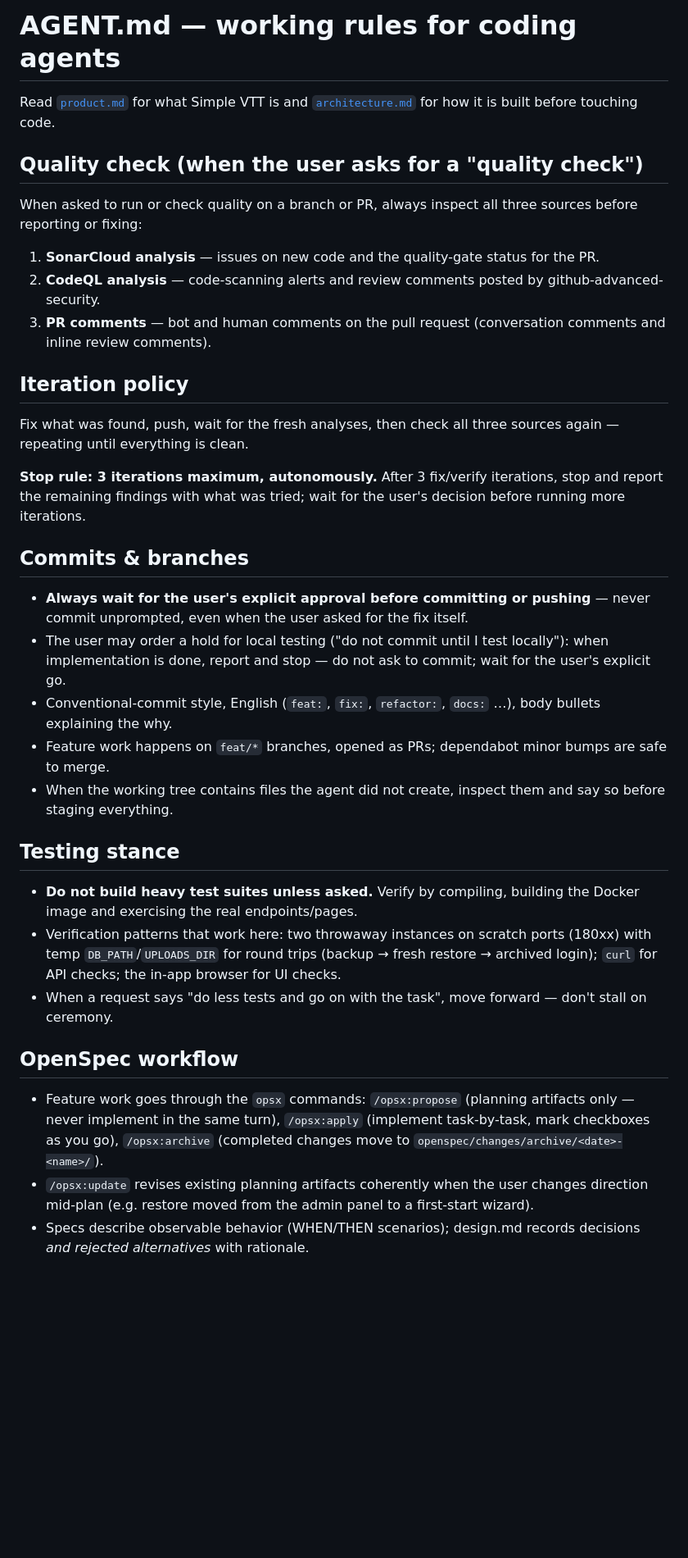
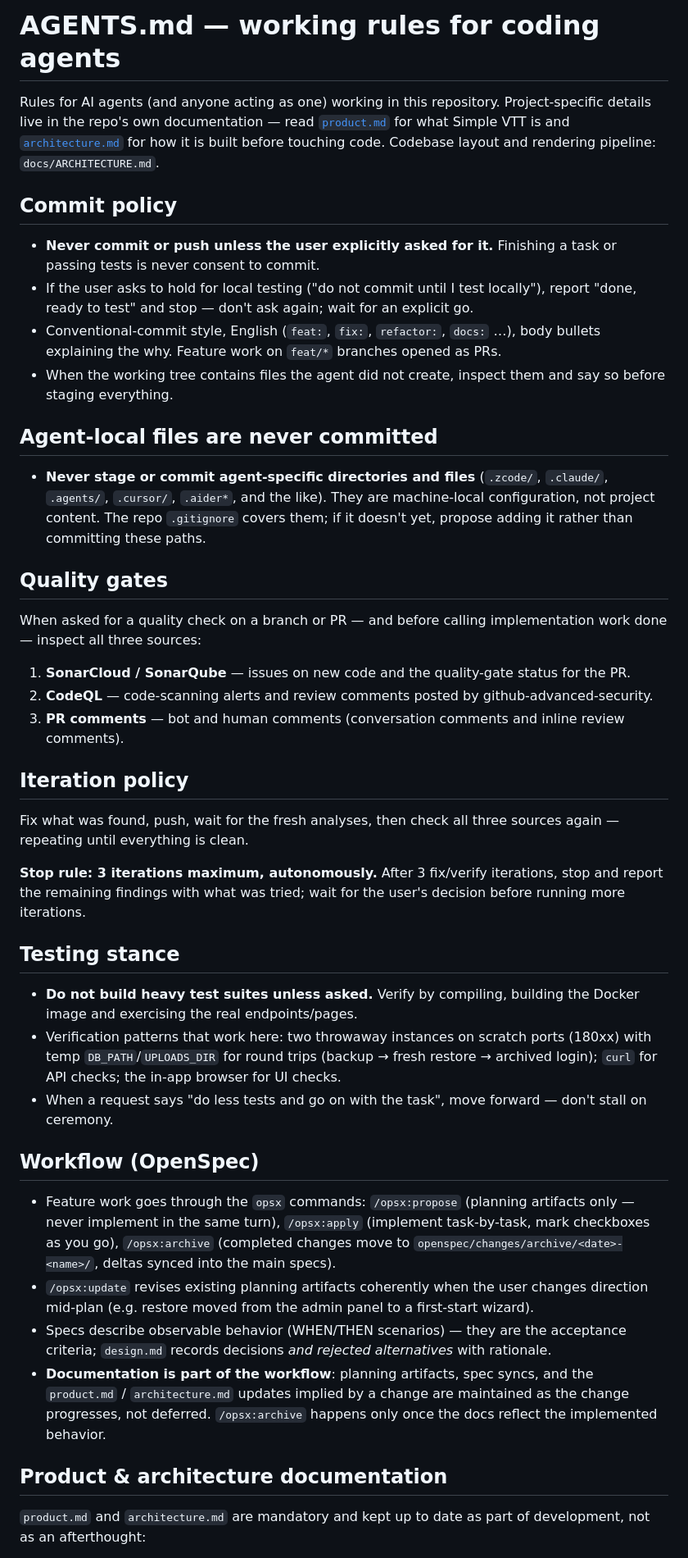
Before and after one commit to radixhomework/simple-vtt, a Markdown page: AGENTS.md, the part around one of its changes. Shown at 82% size. GitHub-like rendering; blank space fills up the shorter version.

Commit message:
docs: align AGENTS.md with the radixhomework/default-template
Adopt the org template's structure and clauses: agent-local files are
never committed, documentation (product/architecture) is part of the
workflow, doc edits need approval. Repo-specific rules prevail where
they conflict (file names, quality-check wording) and the extras stay
(OpenSpec details, verification patterns, code conventions).

```diff
--- a/AGENTS.md
+++ b/AGENTS.md
@@ -1,20 +1,43 @@
-# AGENT.md — working rules for coding agents
+# AGENTS.md — working rules for coding agents
 
-Read [`product.md`](product.md) for what Simple VTT is and
+Rules for AI agents (and anyone acting as one) working in this repository.
+Project-specific details live in the repo's own documentation — read
+[`product.md`](product.md) for what Simple VTT is and
 [`architecture.md`](architecture.md) for how it is built before touching
-code.
+code. Codebase layout and rendering pipeline: `docs/ARCHITECTURE.md`.
 
-## Quality check (when the user asks for a "quality check")
+## Commit policy
 
-When asked to run or check quality on a branch or PR, always inspect all
-three sources before reporting or fixing:
+- **Never commit or push unless the user explicitly asked for it.**
+  Finishing a task or passing tests is never consent to commit.
+- If the user asks to hold for local testing ("do not commit until I test
+  locally"), report "done, ready to test" and stop — don't ask again; wait
+  for an explicit go.
+- Conventional-commit style, English (`feat:`, `fix:`, `refactor:`,
+  `docs:` …), body bullets explaining the why. Feature work on `feat/*`
+  branches opened as PRs.
+- When the working tree contains files the agent did not create, inspect
+  them and say so before staging everything.
 
-1. **SonarCloud analysis** — issues on new code and the quality-gate status
-   for the PR.
-2. **CodeQL analysis** — code-scanning alerts and review comments posted by
+## Agent-local files are never committed
+
+- **Never stage or commit agent-specific directories and files**
+  (`.zcode/`, `.claude/`, `.agents/`, `.cursor/`, `.aider*`, and the like).
+  They are machine-local configuration, not project content. The repo
+  `.gitignore` covers them; if it doesn't yet, propose adding it rather
+  than committing these paths.
+
+## Quality gates
+
+When asked for a quality check on a branch or PR — and before calling
+implementation work done — inspect all three sources:
+
+1. **SonarCloud / SonarQube** — issues on new code and the quality-gate
+   status for the PR.
+2. **CodeQL** — code-scanning alerts and review comments posted by
    github-advanced-security.
-3. **PR comments** — bot and human comments on the pull request
-   (conversation comments and inline review comments).
+3. **PR comments** — bot and human comments (conversation comments and
+   inline review comments).
 
 ## Iteration policy
 
@@ -24,21 +47,6 @@ sources again — repeating until everything is clean.
 **Stop rule: 3 iterations maximum, autonomously.** After 3 fix/verify
 iterations, stop and report the remaining findings with what was tried;
 wait for the user's decision before running more iterations.
-
-## Commits & branches
-
-- **Always wait for the user's explicit approval before committing or
-  pushing** — never commit unprompted, even when the user asked for the fix
-  itself.
-- The user may order a hold for local testing ("do not commit until I test
-  locally"): when implementation is done, report and stop — do not ask to
-  commit; wait for the user's explicit go.
-- Conventional-commit style, English (`feat:`, `fix:`, `refactor:`,
-  `docs:` …), body bullets explaining the why.
-- Feature work happens on `feat/*` branches, opened as PRs; dependabot
-  minor bumps are safe to merge.
-- When the working tree contains files the agent did not create, inspect
-  them and say so before staging everything.
 
 ## Testing stance
 
@@ -51,14 +59,27 @@ wait for the user's decision before running more iterations.
 - When a request says "do less tests and go on with the task", move
   forward — don't stall on ceremony.
 
-## OpenSpec workflow
+## Workflow (OpenSpec)
 
 - Feature work goes through the `opsx` commands: `/opsx:propose` (planning
   artifacts only — never implement in the same turn), `/opsx:apply`
   (implement task-by-task, mark checkboxes as you go), `/opsx:archive`
-  (completed changes move to `openspec/changes/archive/<date>-<name>/`).
+  (completed changes move to `openspec/changes/archive/<date>-<name>/`,
+  deltas synced into the main specs).
 - `/opsx:update` revises existing planning artifacts coherently when the
   user changes direction mid-plan (e.g. restore moved from the admin panel
   to a first-start wizard).
-- Specs describe observable behavior (WHEN/THEN scenarios); design.md
-  records decisions *and rejected alternatives* with rationale.
+- Specs describe observable behavior (WHEN/THEN scenarios) — they are the
+  acceptance criteria; `design.md` records decisions *and rejected
+  alternatives* with rationale.
+- **Documentation is part of the workflow**: planning artifacts, spec
+  syncs, and the `product.md` / `architecture.md` updates implied by a
+  change are maintained as the change progresses, not deferred.
+  `/opsx:archive` happens only once the docs reflect the implemented
+  behavior.
+
+## Product & architecture documentation
+
+`product.md` and `architecture.md` are mandatory and kept up to date as
+part of development, not as an afterthought:
+
```
Also changed, not shown: other parts of AGENTS.md (+17 -0 lines).
